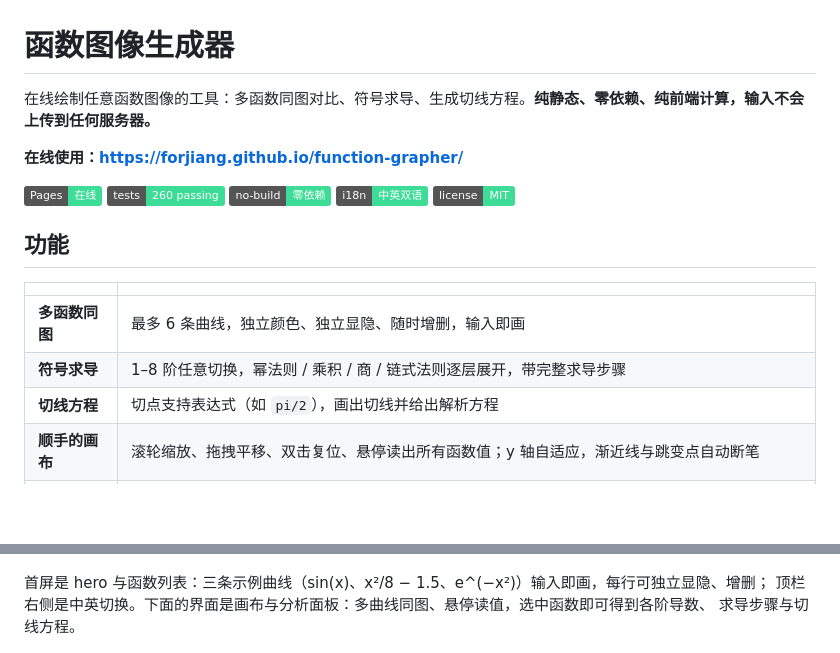
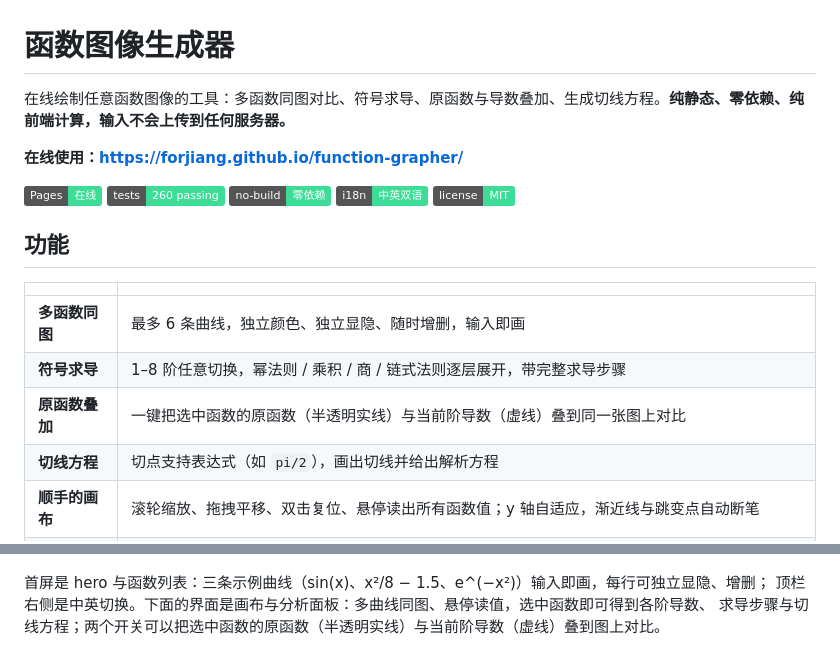
Before and after one commit to ForJiang/derivative-generator, a Markdown page: README.md, 2 parts joined by grey strips. Rendered like a GitHub page; badges without logos; blank space fills up the shorter version.

Commit message:
docs: 简介与 README 补充原函数叠加说明

```diff
--- a/README.md
+++ b/README.md
@@ -1,6 +1,6 @@
 # 函数图像生成器
 
-在线绘制任意函数图像的工具：多函数同图对比、符号求导、生成切线方程。**纯静态、零依赖、纯前端计算，输入不会上传到任何服务器。**
+在线绘制任意函数图像的工具：多函数同图对比、符号求导、原函数与导数叠加、生成切线方程。**纯静态、零依赖、纯前端计算，输入不会上传到任何服务器。**
 
 **在线使用：https://forjiang.github.io/function-grapher/**
 
@@ -16,6 +16,7 @@
 | --- | --- |
 | **多函数同图** | 最多 6 条曲线，独立颜色、独立显隐、随时增删，输入即画 |
 | **符号求导** | 1–8 阶任意切换，幂法则 / 乘积 / 商 / 链式法则逐层展开，带完整求导步骤 |
+| **原函数叠加** | 一键把选中函数的原函数（半透明实线）与当前阶导数（虚线）叠到同一张图上对比 |
 | **切线方程** | 切点支持表达式（如 `pi/2`），画出切线并给出解析方程 |
 | **顺手的画布** | 滚轮缩放、拖拽平移、双击复位、悬停读出所有函数值；y 轴自适应，渐近线与跳变点自动断笔 |
 | **函数库** | 20+ 常用函数一键添加：幂 / 三角 / 反三角 / 指数对数 / 双曲 / 阶梯（floor、sign、sinc） |
@@ -29,7 +30,7 @@
 
 首屏是 hero 与函数列表：三条示例曲线（sin(x)、x²/8 − 1.5、e^(−x²)）输入即画，每行可独立显隐、增删；
 顶栏右侧是中英切换。下面的界面是画布与分析面板：多曲线同图、悬停读值，选中函数即可得到各阶导数、
-求导步骤与切线方程。
+求导步骤与切线方程；两个开关可以把选中函数的原函数（半透明实线）与当前阶导数（虚线）叠到图上对比。
 
 ![画布与分析](docs/screenshot-graph.png)
 
```
